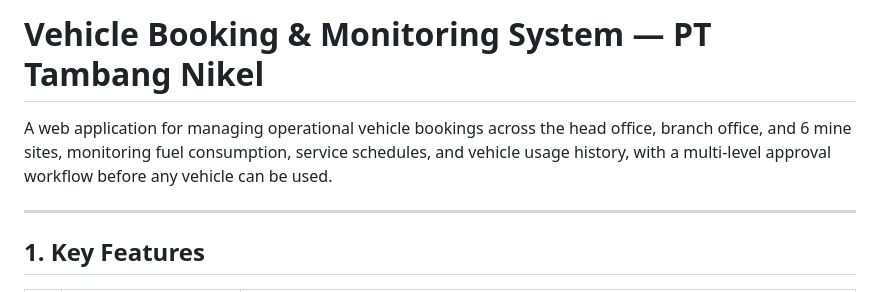
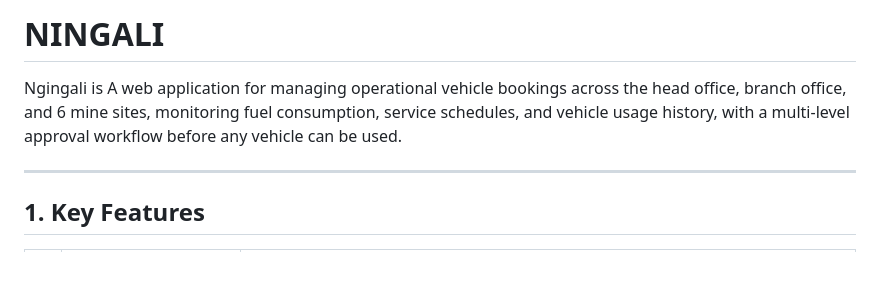
Before and after one commit to Creck0/ningali, a Markdown page: README.md, the part around the change. Drawn GitHub-style; blank space fills up the shorter version.

```diff
--- a/README.md
+++ b/README.md
@@ -1,6 +1,5 @@
-# Vehicle Booking & Monitoring System — PT Tambang Nikel
-
-A web application for managing operational vehicle bookings across the head office, branch office, and 6 mine sites, monitoring fuel consumption, service schedules, and vehicle usage history, with a multi-level approval workflow before any vehicle can be used.
+# NINGALI
+Ngingali is A web application for managing operational vehicle bookings across the head office, branch office, and 6 mine sites, monitoring fuel consumption, service schedules, and vehicle usage history, with a multi-level approval workflow before any vehicle can be used.
 
 ---
 
```
